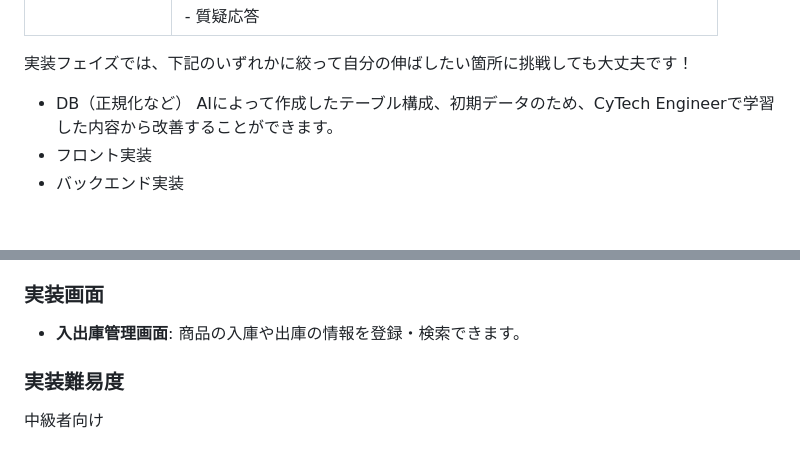
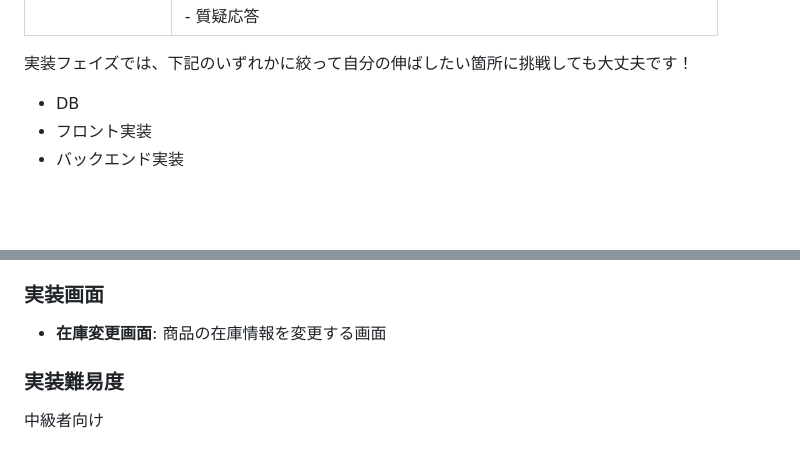
Before and after one commit to Wadakai-97/tng, a Markdown page: sessions/2024-10/README.md, 2 parts joined by grey strips. Drawn GitHub-style.

```diff
--- a/sessions/2024-10/README.md
+++ b/sessions/2024-10/README.md
@@ -29,8 +29,7 @@
 |                    | - 質疑応答                                                                        |
 
 実装フェイズでは、下記のいずれかに絞って自分の伸ばしたい箇所に挑戦しても大丈夫です！
-- DB（正規化など）
-  AIによって作成したテーブル構成、初期データのため、CyTech Engineerで学習した内容から改善することができます。
+- DB
 - フロント実装
 - バックエンド実装
 
@@ -82,7 +81,7 @@ crm
 また、特定の商品の在庫が不足した場合に自動で通知するアラート機能も搭載されています。
 
 ### 実装画面
-- **入出庫管理画面**: 商品の入庫や出庫の情報を登録・検索できます。
+- **在庫変更画面**: 商品の在庫情報を変更する画面
 
 ### 実装難易度
 中級者向け
```
